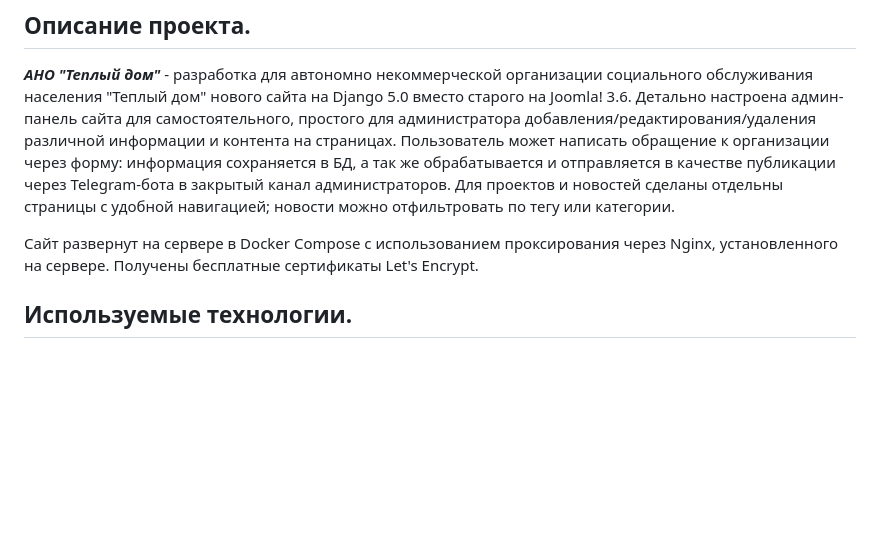
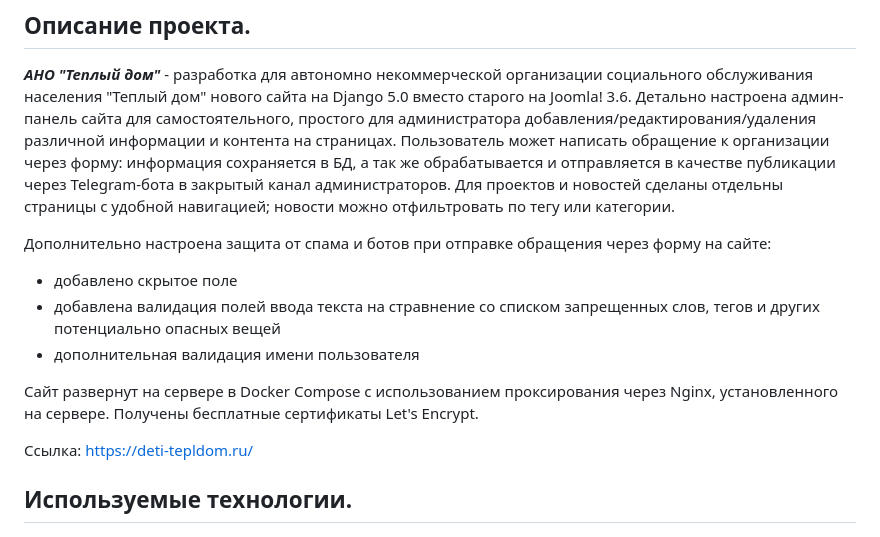
Before and after one commit to alexpunder/deti_tepldom, a Markdown page: README.md, the part around the change. Rendered like a GitHub page; blank space fills up the shorter version.

```diff
--- a/README.md
+++ b/README.md
@@ -2,7 +2,14 @@
 
 _**АНО "Теплый дом"**_ - разработка для автономно некоммерческой организации социального обслуживания населения "Теплый дом" нового сайта на Django 5.0 вместо старого на Joomla! 3.6. Детально настроена админ-панель сайта для самостоятельного, простого для администратора добавления/редактирования/удаления различной информации и контента на страницах. Пользователь может написать обращение к организации через форму: информация сохраняется в БД, а так же обрабатывается и отправляется в качестве публикации через Telegram-бота в закрытый канал администраторов. Для проектов и новостей сделаны отдельны страницы с удобной навигацией; новости можно отфильтровать по тегу или категории.
 
+Дополнительно настроена защита от спама и ботов при отправке обращения через форму на сайте:
+- добавлено скрытое поле
+- добавлена валидация полей ввода текста на стравнение со списком запрещенных слов, тегов и других потенциально опасных вещей
+- дополнительная валидация имени пользователя
+
 Сайт развернут на сервере в Docker Compose с использованием проксирования через Nginx, установленного на сервере. Получены бесплатные сертификаты Let's Encrypt.
+
+Ссылка: https://deti-tepldom.ru/
 
 ## Используемые технологии.
 
```
